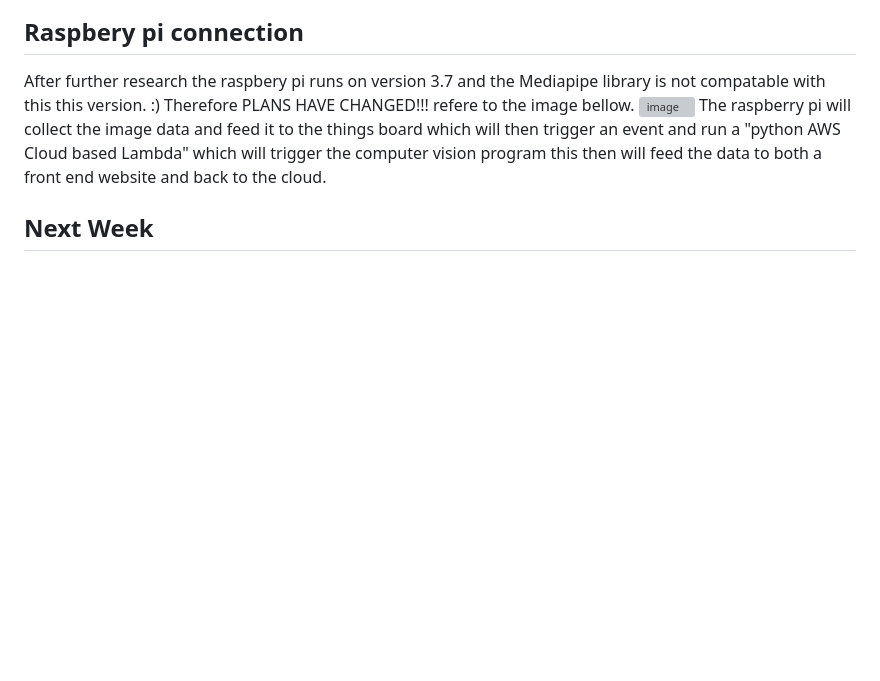
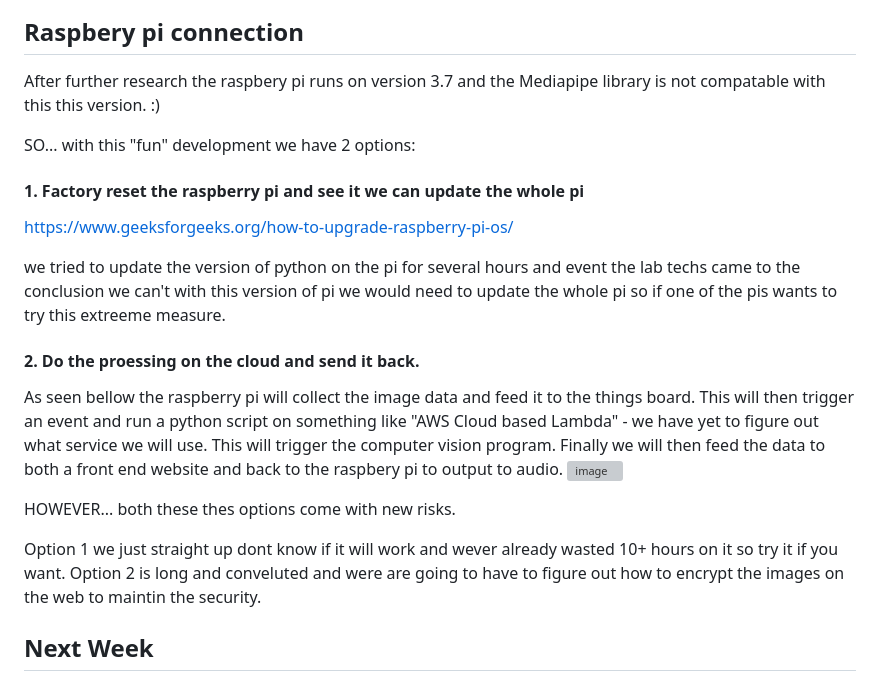
Before and after one commit to JamesW162/Group9Project, a Markdown page: README.md, the part around the change. Rendered like a GitHub page; blank space fills up the shorter version; grey boxes are pictures that could not be loaded.

```diff
--- a/README.md
+++ b/README.md
@@ -52,9 +52,21 @@ to get started, clone this repository and install the dependancies
 
 ## Raspbery pi connection
 After further research the raspbery pi runs on version 3.7 and the Mediapipe library is not compatable with this this version. :)
-Therefore PLANS HAVE CHANGED!!! refere to the image bellow.
+
+SO... with this "fun" development we have 2 options:
+
+#### 1. Factory reset the raspberry pi and see it we can update the whole pi
+   https://www.geeksforgeeks.org/how-to-upgrade-raspberry-pi-os/
+
+   we tried to update the version of python on the pi for several hours and event the lab techs came to the conclusion we can't with this version of pi we would need to update the whole pi so if one of the pis wants to try this extreeme measure.
+
+#### 2. Do the proessing on the cloud and send it back.
+As seen bellow the raspberry pi will collect the image data and feed it to the things board. This will then trigger an event and run a python script on something like "AWS Cloud based Lambda" - we have yet to figure out what service we will use. This will trigger the computer vision program. Finally we will then feed the data to both a front end website and back to the raspbery pi to output to audio.
 ![image](https://github.com/user-attachments/assets/07492b59-955f-418c-858c-ce19d5b94ed3)
-The raspberry pi will collect the image data and feed it to the things board which will then trigger an event and run a "python AWS Cloud based Lambda" which will trigger the computer vision program this then will feed the data to both a front end website and back to the cloud.
+
+HOWEVER... both these thes options come with new risks.
+
+Option 1 we just straight up dont know if it will work and wever already wasted 10+ hours on it so try it if you want. Option 2 is long and conveluted and were are going to have to figure out how to encrypt the images on the web to maintin the security.
 
 ## Next Week
 We need to get the program and the Pi intergrated together.
```
